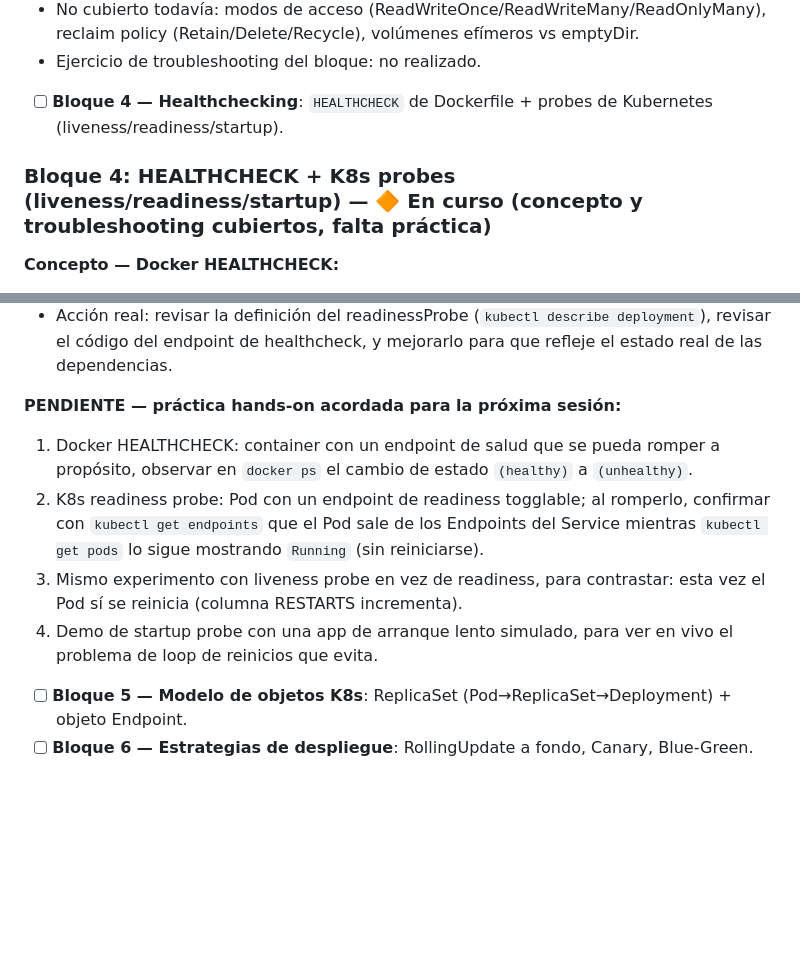
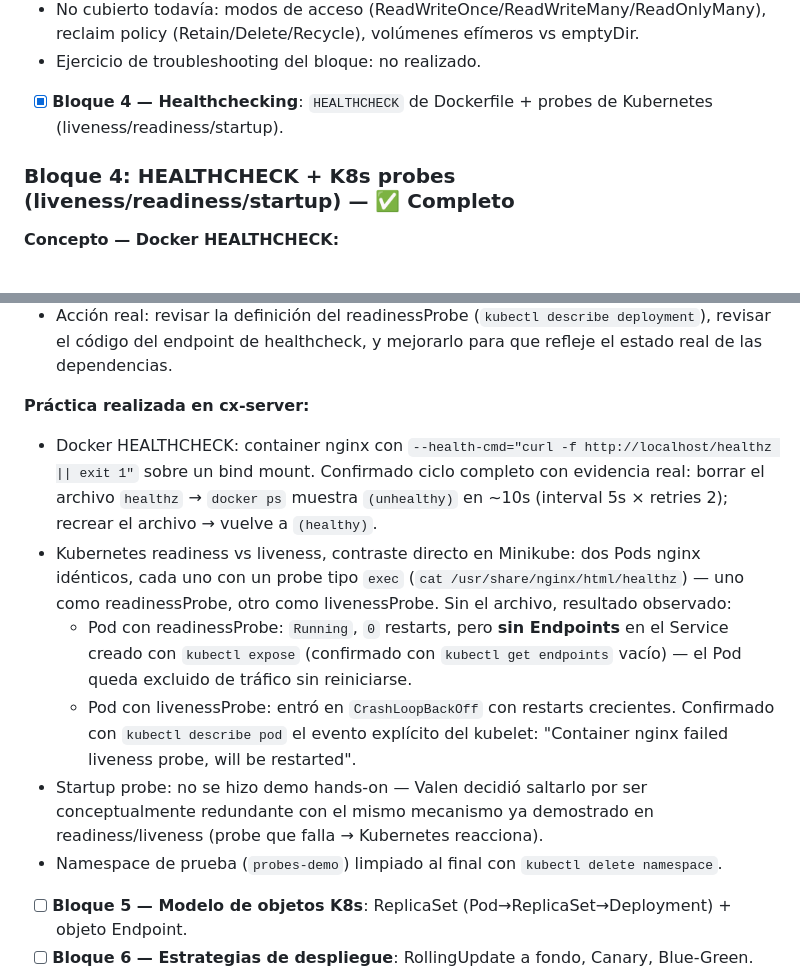
Before and after one commit to valen49/devops-curso, a Markdown page: refuerzo-conceptual/README.md, 2 parts joined by grey strips. Rendered like a GitHub page; blank space fills up the shorter version.

Commit message:
docs: cerrar Bloque 4 (HEALTHCHECK + probes) con práctica hands-on
Co-Authored-By: Claude Sonnet 5 <noreply@anthropic.com>

```diff
--- a/refuerzo-conceptual/README.md
+++ b/refuerzo-conceptual/README.md
@@ -82,9 +82,9 @@ Ver comandos-frecuentes.md para referencia rápida de CLI usada en los bloques.
 - No cubierto todavía: modos de acceso (ReadWriteOnce/ReadWriteMany/ReadOnlyMany), reclaim policy (Retain/Delete/Recycle), volúmenes efímeros vs emptyDir.
 - Ejercicio de troubleshooting del bloque: no realizado.
 
-- [ ] **Bloque 4 — Healthchecking**: `HEALTHCHECK` de Dockerfile + probes de Kubernetes (liveness/readiness/startup).
+- [x] **Bloque 4 — Healthchecking**: `HEALTHCHECK` de Dockerfile + probes de Kubernetes (liveness/readiness/startup).
 
-### Bloque 4: HEALTHCHECK + K8s probes (liveness/readiness/startup) — 🔶 En curso (concepto y troubleshooting cubiertos, falta práctica)
+### Bloque 4: HEALTHCHECK + K8s probes (liveness/readiness/startup) — ✅ Completo
 
 **Concepto — Docker HEALTHCHECK:**
 - Un container en estado "Up" no garantiza que la aplicación funcione bien — el proceso puede estar vivo mientras la app está rota (ejemplo real: bind-demo del Bloque 3, "Up" pero devolviendo 403).
@@ -103,11 +103,13 @@ Ver comandos-frecuentes.md para referencia rápida de CLI usada en los bloques.
 - Diagnóstico: el readiness probe está dando falsos positivos — probablemente chequea un endpoint que responde 200 sin validar dependencias reales (ej. no mide latencia de DB), por lo que Kubernetes considera "listas" réplicas que en realidad están degradadas.
 - Acción real: revisar la definición del readinessProbe (`kubectl describe deployment`), revisar el código del endpoint de healthcheck, y mejorarlo para que refleje el estado real de las dependencias.
 
-**PENDIENTE — práctica hands-on acordada para la próxima sesión:**
-1. Docker HEALTHCHECK: container con un endpoint de salud que se pueda romper a propósito, observar en `docker ps` el cambio de estado `(healthy)` a `(unhealthy)`.
-2. K8s readiness probe: Pod con un endpoint de readiness togglable; al romperlo, confirmar con `kubectl get endpoints` que el Pod sale de los Endpoints del Service mientras `kubectl get pods` lo sigue mostrando `Running` (sin reiniciarse).
-3. Mismo experimento con liveness probe en vez de readiness, para contrastar: esta vez el Pod sí se reinicia (columna RESTARTS incrementa).
-4. Demo de startup probe con una app de arranque lento simulado, para ver en vivo el problema de loop de reinicios que evita.
+**Práctica realizada en cx-server:**
+- Docker HEALTHCHECK: container nginx con `--health-cmd="curl -f http://localhost/healthz || exit 1"` sobre un bind mount. Confirmado ciclo completo con evidencia real: borrar el archivo `healthz` → `docker ps` muestra `(unhealthy)` en ~10s (interval 5s × retries 2); recrear el archivo → vuelve a `(healthy)`.
+- Kubernetes readiness vs liveness, contraste directo en Minikube: dos Pods nginx idénticos, cada uno con un probe tipo `exec` (`cat /usr/share/nginx/html/healthz`) — uno como readinessProbe, otro como livenessProbe. Sin el archivo, resultado observado:
+  - Pod con readinessProbe: `Running`, `0` restarts, pero **sin Endpoints** en el Service creado con `kubectl expose` (confirmado con `kubectl get endpoints` vacío) — el Pod queda excluido de tráfico sin reiniciarse.
+  - Pod con livenessProbe: entró en `CrashLoopBackOff` con restarts crecientes. Confirmado con `kubectl describe pod` el evento explícito del kubelet: "Container nginx failed liveness probe, will be restarted".
+- Startup probe: no se hizo demo hands-on — Valen decidió saltarlo por ser conceptualmente redundante con el mismo mecanismo ya demostrado en readiness/liveness (probe que falla → Kubernetes reacciona).
+- Namespace de prueba (`probes-demo`) limpiado al final con `kubectl delete namespace`.
 
 - [ ] **Bloque 5 — Modelo de objetos K8s**: ReplicaSet (Pod→ReplicaSet→Deployment) + objeto Endpoint.
 - [ ] **Bloque 6 — Estrategias de despliegue**: RollingUpdate a fondo, Canary, Blue-Green.
```
Also changed, not shown: refuerzo-conceptual/comandos-frecuentes.md (+10 -0 lines).
